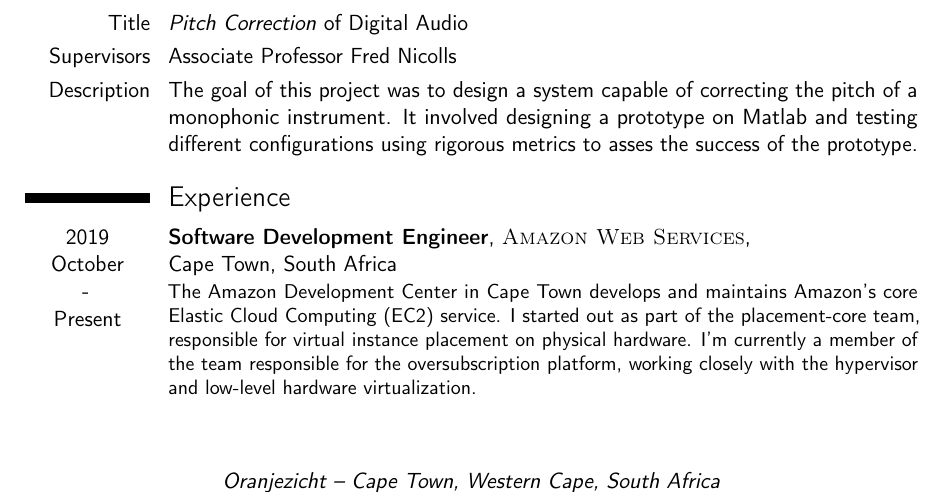
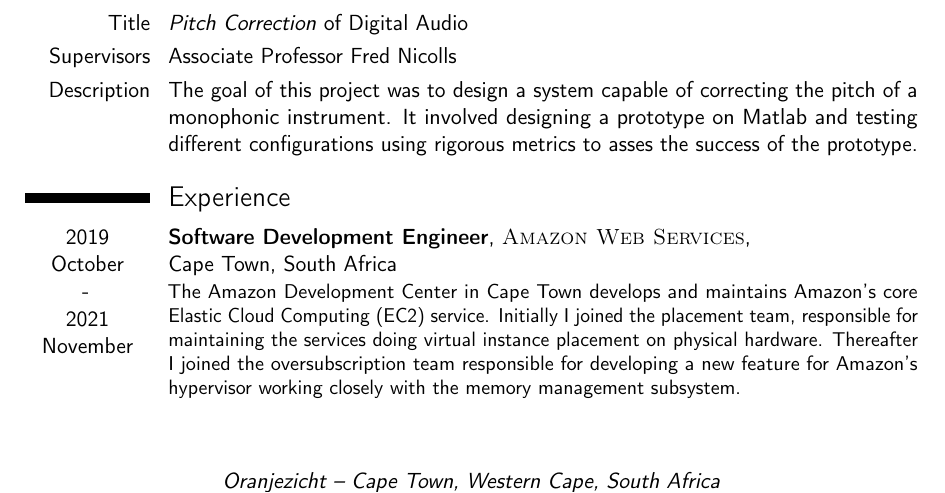
Before and after one commit to WalterSmuts/Curriculum-Vitae, a LaTeX CV (Walter Smuts - Curriculum Vitae.tex): part of page 1 of 3, cut so that both start at the same text. Compiled offline with pdfLaTeX.

Commit message:
Updated Amazon description and time period

```diff
--- a/Walter Smuts - Curriculum Vitae.tex
+++ b/Walter Smuts - Curriculum Vitae.tex
@@ -77,16 +77,16 @@ success of the prototype.}
 
 \section{Experience}
 
-\cventry{2019 \newline October \newline - \newline Present \newline}
+\cventry{2019 \newline October \newline - \newline 2021 \newline November \newline}
 {Software Development Engineer}
 {\textsc{Amazon Web Services}}
 {\newline Cape Town}{South Africa}
 {The Amazon Development Center in Cape Town develops and maintains Amazon's
-core Elastic Cloud Computing (EC2) service. I started out as part of the
-placement-core team, responsible for virtual instance placement on physical
-hardware. I'm currently a member of the team responsible for the
-oversubscription platform, working closely with the hypervisor and low-level
-hardware virtualization.}
+core Elastic Cloud Computing (EC2) service. Initially I joined the placement
+team, responsible for maintaining the services doing virtual instance placement
+on physical hardware. Thereafter I joined the oversubscription team responsible
+for developing a new feature for Amazon's hypervisor working closely with the
+memory management subsystem.}
 
 \cventry{2018\newline November\newline --\newline 2019 May \newline }
 {Intern Software Development Engineer}
```
